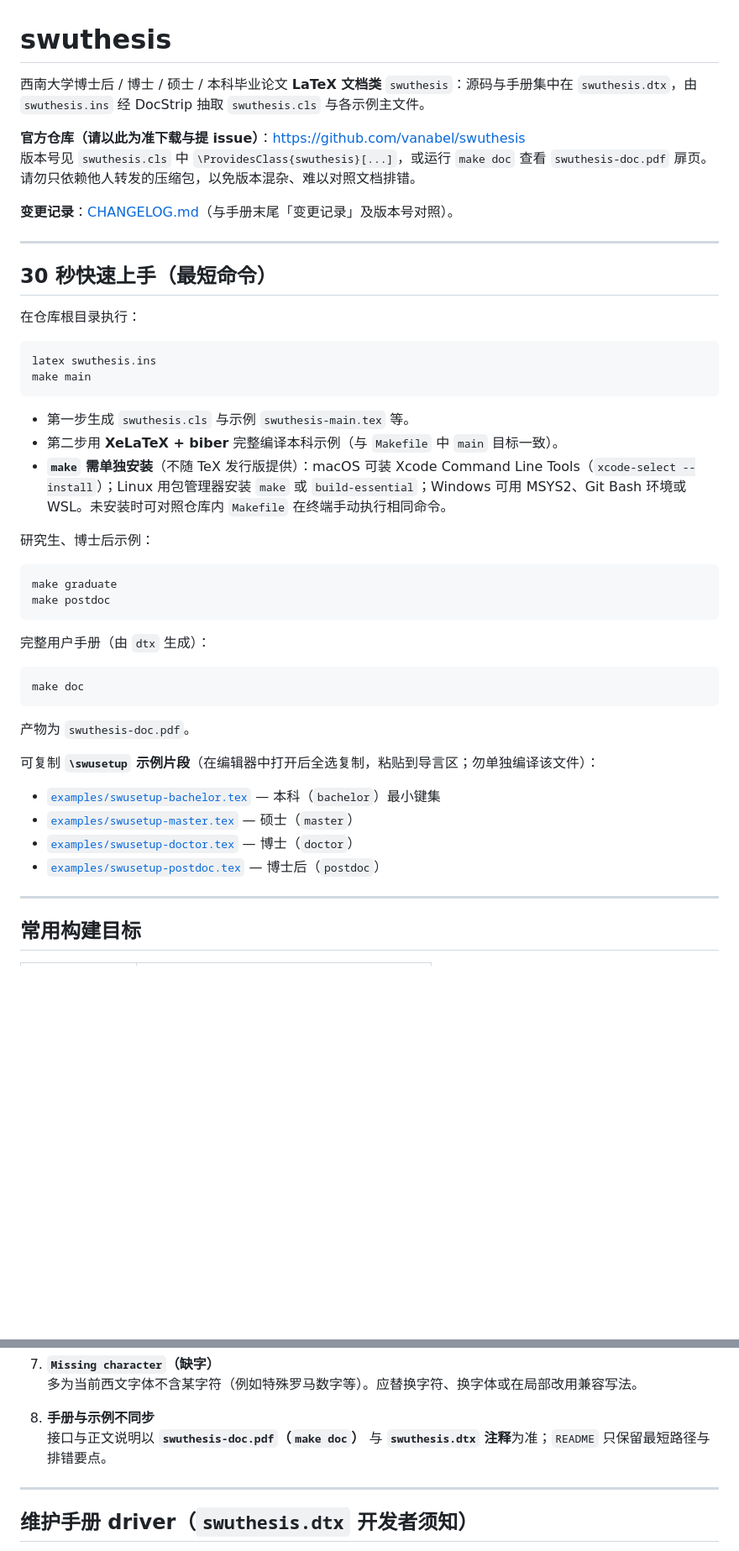
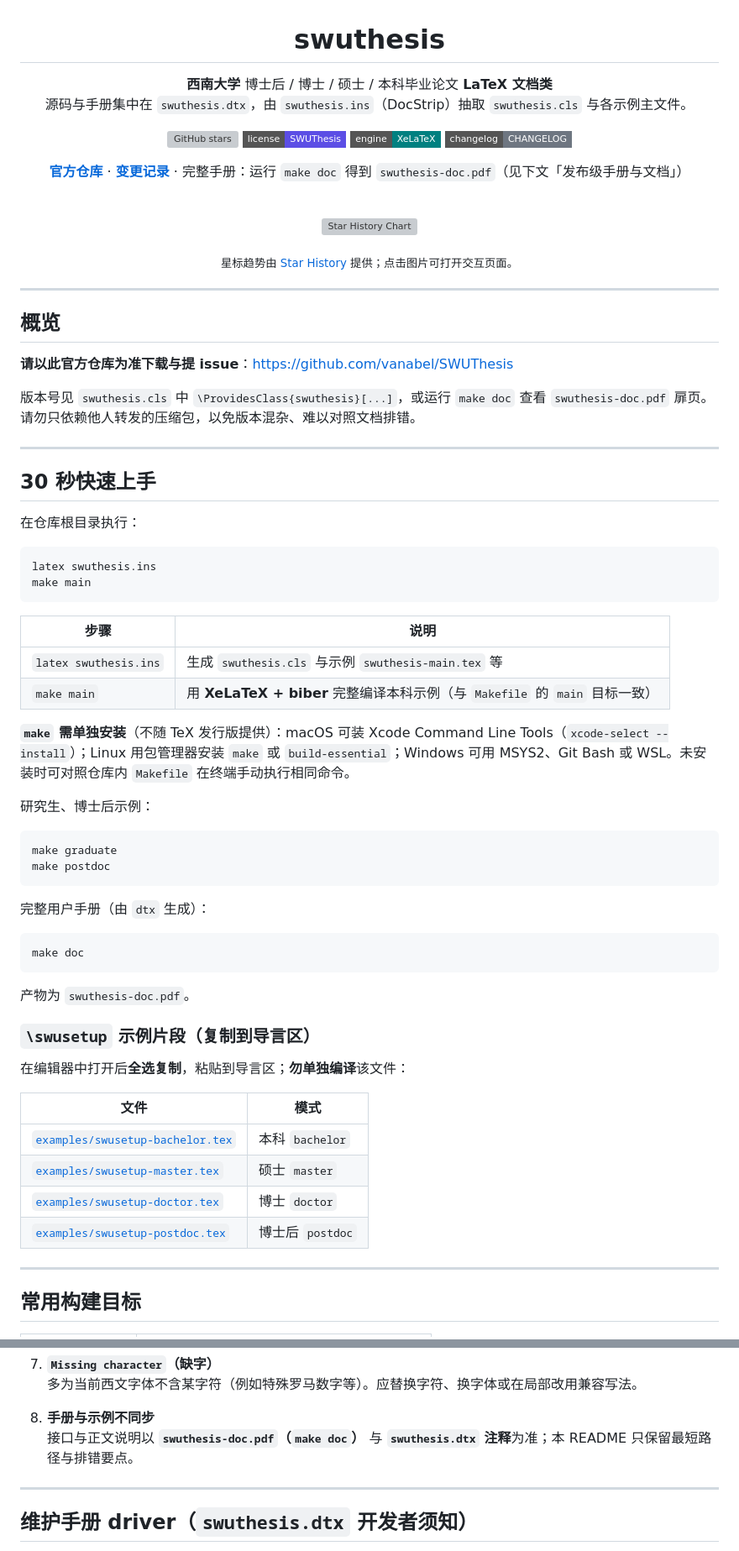
Before and after one commit to vanabel/SWUThesis, a Markdown page: README.md, 2 parts joined by grey strips. Shown at 84% size. GitHub-like rendering; badges without logos; blank space fills up the shorter version; grey boxes are pictures that could not be loaded.

Commit message:
docs: modernize README with badges and Star History chart
- Add centered hero, Shields.io badges, and star trend SVG from star-history.com.
- Reorganize sections while preserving quick start, build targets, FAQ, and license info.

Made-with: Cursor

````diff
--- a/README.md
+++ b/README.md
@@ -1,15 +3,34 @@
 # swuthesis
 
-西南大学博士后 / 博士 / 硕士 / 本科毕业论文 **LaTeX 文档类** `swuthesis`：源码与手册集中在 `swuthesis.dtx`，由 `swuthesis.ins` 经 DocStrip 抽取 `swuthesis.cls` 与各示例主文件。
+**西南大学** 博士后 / 博士 / 硕士 / 本科毕业论文 **LaTeX 文档类**
+源码与手册集中在 `swuthesis.dtx`，由 `swuthesis.ins`（DocStrip）抽取 `swuthesis.cls` 与各示例主文件。
 
-**官方仓库（请以此为准下载与提 issue）**：<https://github.com/vanabel/swuthesis>
-版本号见 `swuthesis.cls` 中 `\ProvidesClass{swuthesis}[...]`，或运行 `make doc` 查看 `swuthesis-doc.pdf` 扉页。请勿只依赖他人转发的压缩包，以免版本混杂、难以对照文档排错。
+[![GitHub stars](https://img.shields.io/github/stars/vanabel/SWUThesis?style=flat-square&logo=github&label=Stars)](https://github.com/vanabel/SWUThesis/stargazers)
+[![License](https://img.shields.io/badge/license-SWUThesis-5c4ee5?style=flat-square)](LICENSE)
+[![XeLaTeX](https://img.shields.io/badge/engine-XeLaTeX-008080?style=flat-square&logo=latex&logoColor=white)](https://tug.org/xetex/)
+[![Changelog](https://img.shields.io/badge/changelog-CHANGELOG-6e7681?style=flat-square)](CHANGELOG.md)
 
-**变更记录**：[CHANGELOG.md](CHANGELOG.md)（与手册末尾「变更记录」及版本号对照）。
+[**官方仓库**](https://github.com/vanabel/SWUThesis) · [**变更记录**](CHANGELOG.md) · 完整手册：运行 `make doc` 得到 `swuthesis-doc.pdf`（见下文「发布级手册与文档」）
+
+<br/>
+
+[![Star History Chart](https://api.star-history.com/svg?repos=vanabel/SWUThesis&type=Date)](https://star-history.com/#vanabel/SWUThesis&Date)
+
+<sub>星标趋势由 <a href="https://star-history.com">Star History</a> 提供；点击图片可打开交互页面。</sub>
+
+</div>
 
 ---
 
-## 30 秒快速上手（最短命令）
+## 概览
+
+**请以此官方仓库为准下载与提 issue**：<https://github.com/vanabel/SWUThesis>
+
+版本号见 `swuthesis.cls` 中 `\ProvidesClass{swuthesis}[...]`，或运行 `make doc` 查看 `swuthesis-doc.pdf` 扉页。请勿只依赖他人转发的压缩包，以免版本混杂、难以对照文档排错。
+
+---
+
+## 30 秒快速上手
 
 在仓库根目录执行：
 
@@ -18,9 +39,12 @@ latex swuthesis.ins
 make main
 ```
 
-- 第一步生成 `swuthesis.cls` 与示例 `swuthesis-main.tex` 等。
-- 第二步用 **XeLaTeX + biber** 完整编译本科示例（与 `Makefile` 中 `main` 目标一致）。
-- **`make` 需单独安装**（不随 TeX 发行版提供）：macOS 可装 Xcode Command Line Tools（`xcode-select --install`）；Linux 用包管理器安装 `make` 或 `build-essential`；Windows 可用 MSYS2、Git Bash 环境或 WSL。未安装时可对照仓库内 `Makefile` 在终端手动执行相同命令。
+| 步骤 | 说明 |
+|------|------|
+| `latex swuthesis.ins` | 生成 `swuthesis.cls` 与示例 `swuthesis-main.tex` 等 |
+| `make main` | 用 **XeLaTeX + biber** 完整编译本科示例（与 `Makefile` 的 `main` 目标一致） |
+
+**`make` 需单独安装**（不随 TeX 发行版提供）：macOS 可装 Xcode Command Line Tools（`xcode-select --install`）；Linux 用包管理器安装 `make` 或 `build-essential`；Windows 可用 MSYS2、Git Bash 或 WSL。未安装时可对照仓库内 `Makefile` 在终端手动执行相同命令。
 
 研究生、博士后示例：
 
@@ -37,12 +61,16 @@ make doc
 
 产物为 `swuthesis-doc.pdf`。
 
-可复制 **`\swusetup` 示例片段**（在编辑器中打开后全选复制，粘贴到导言区；勿单独编译该文件）：
+### `\swusetup` 示例片段（复制到导言区）
 
-- [`examples/swusetup-bachelor.tex`](examples/swusetup-bachelor.tex) — 本科（`bachelor`）最小键集
-- [`examples/swusetup-master.tex`](examples/swusetup-master.tex) — 硕士（`master`）
-- [`examples/swusetup-doctor.tex`](examples/swusetup-doctor.tex) — 博士（`doctor`）
-- [`examples/swusetup-postdoc.tex`](examples/swusetup-postdoc.tex) — 博士后（`postdoc`）
+在编辑器中打开后**全选复制**，粘贴到导言区；**勿单独编译**该文件：
+
+| 文件 | 模式 |
+|------|------|
+| [`examples/swusetup-bachelor.tex`](examples/swusetup-bachelor.tex) | 本科 `bachelor` |
+| [`examples/swusetup-master.tex`](examples/swusetup-master.tex) | 硕士 `master` |
+| [`examples/swusetup-doctor.tex`](examples/swusetup-doctor.tex) | 博士 `doctor` |
+| [`examples/swusetup-postdoc.tex`](examples/swusetup-postdoc.tex) | 博士后 `postdoc` |
 
 ---
 
@@ -93,7 +121,7 @@ make doc
    多为当前西文字体不含某字符（例如特殊罗马数字等）。应替换字符、换字体或在局部改用兼容写法。
 
 8. **手册与示例不同步**
-   接口与正文说明以 **`swuthesis-doc.pdf`（`make doc`）** 与 **`swuthesis.dtx` 注释**为准；`README` 只保留最短路径与排错要点。
+   接口与正文说明以 **`swuthesis-doc.pdf`（`make doc`）** 与 **`swuthesis.dtx` 注释**为准；本 README 只保留最短路径与排错要点。
 
 ---
 
````
Also changed, not shown: other parts of README.md (+10 -6 lines).
